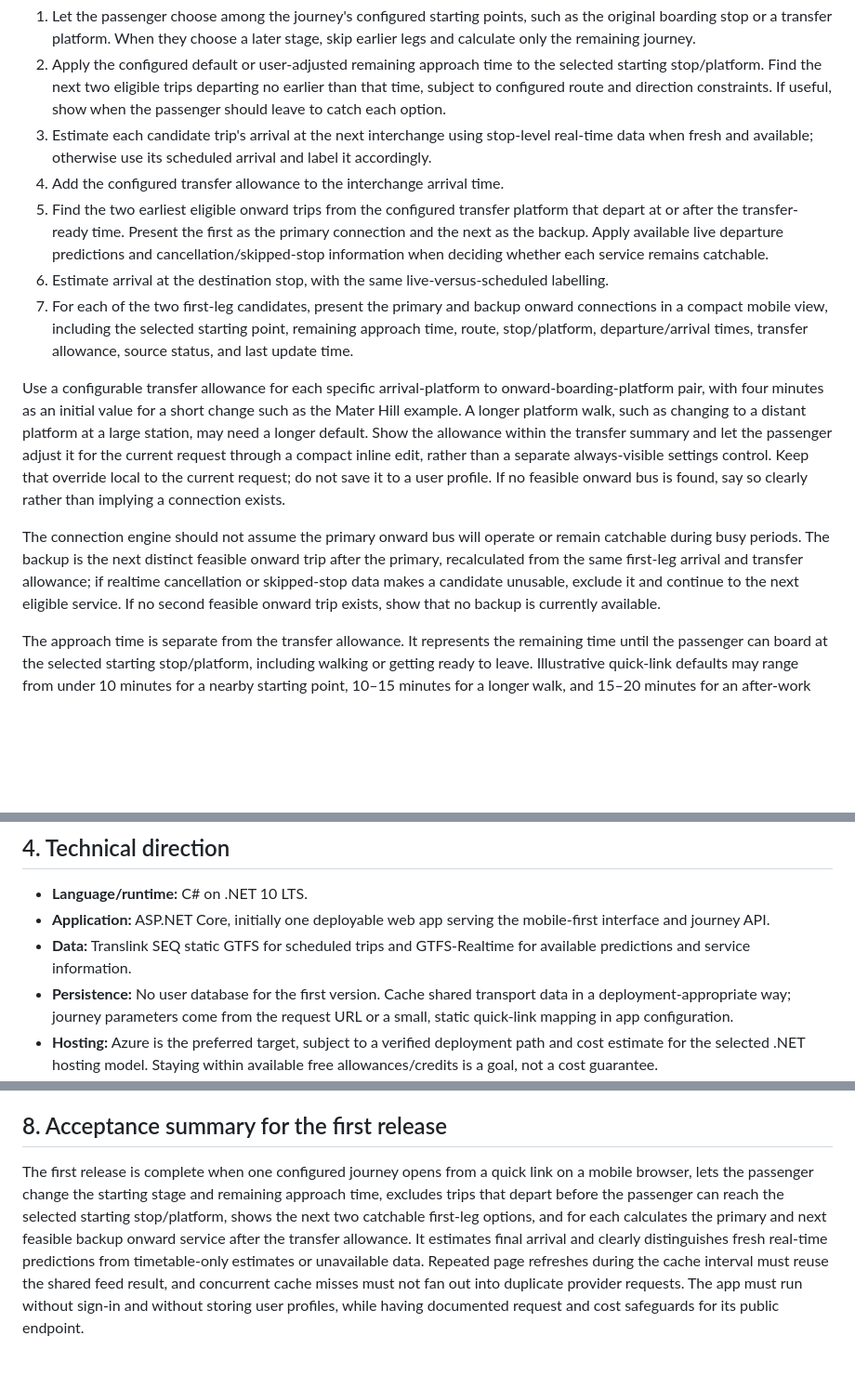
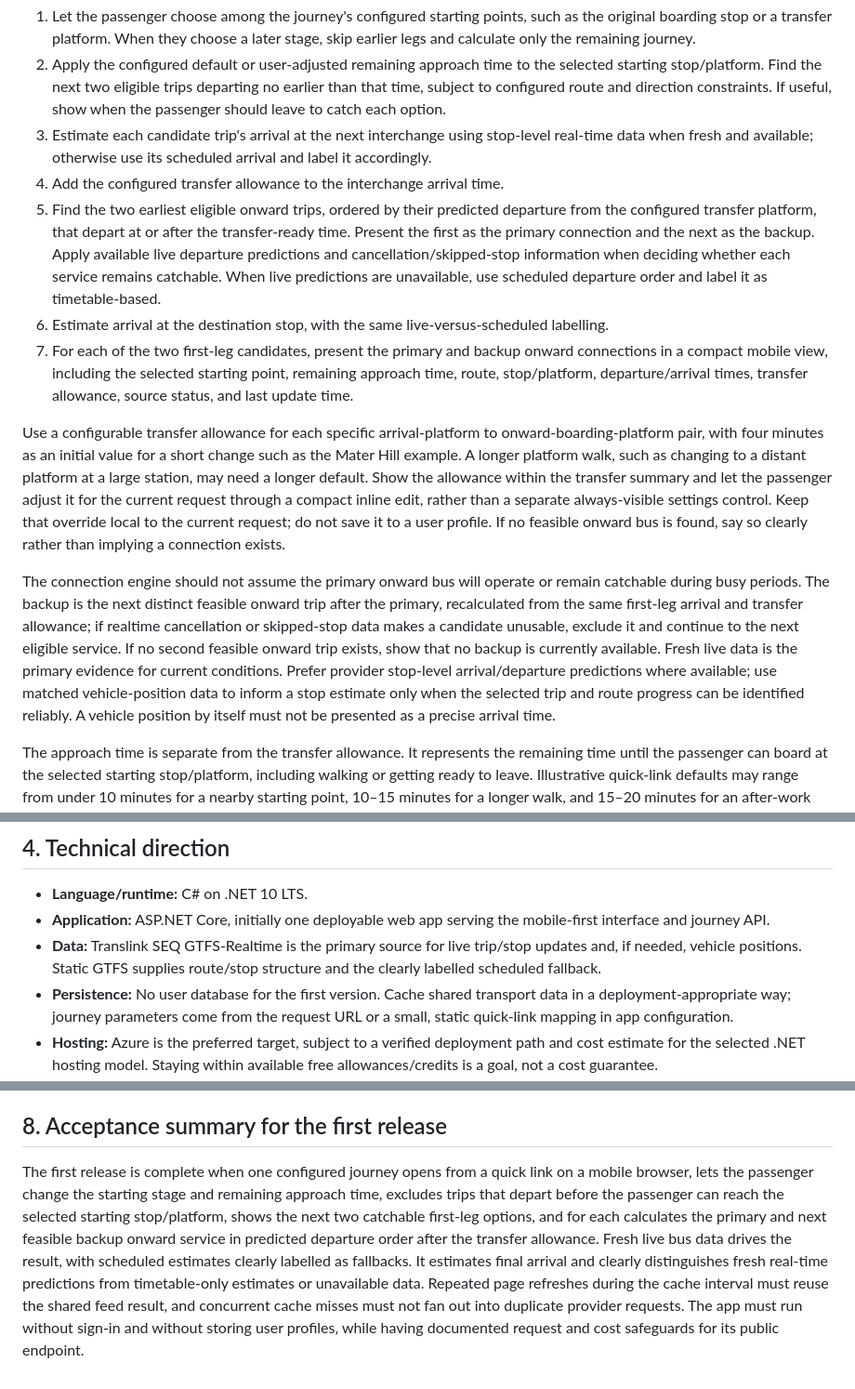
Before and after one commit to jianchengzou2016/BusPlanner, a Markdown page: PROJECT_BRIEF.md, 3 parts joined by grey strips. Shown at 93% size. Drawn GitHub-style; blank space fills up the shorter version.

Commit message:
Prioritize live bus data and departure order

```diff
--- a/PROJECT_BRIEF.md
+++ b/PROJECT_BRIEF.md
@@ -32,13 +33,13 @@ For each configured journey, the link supplies a default starting stage and rema
 2. Apply the configured default or user-adjusted remaining approach time to the selected starting stop/platform. Find the next two eligible trips departing no earlier than that time, subject to configured route and direction constraints. If useful, show when the passenger should leave to catch each option.
 3. Estimate each candidate trip's arrival at the next interchange using stop-level real-time data when fresh and available; otherwise use its scheduled arrival and label it accordingly.
 4. Add the configured transfer allowance to the interchange arrival time.
-5. Find the two earliest eligible onward trips from the configured transfer platform that depart at or after the transfer-ready time. Present the first as the primary connection and the next as the backup. Apply available live departure predictions and cancellation/skipped-stop information when deciding whether each service remains catchable.
+5. Find the two earliest eligible onward trips, ordered by their predicted departure from the configured transfer platform, that depart at or after the transfer-ready time. Present the first as the primary connection and the next as the backup. Apply available live departure predictions and cancellation/skipped-stop information when deciding whether each service remains catchable. When live predictions are unavailable, use scheduled departure order and label it as timetable-based.
 6. Estimate arrival at the destination stop, with the same live-versus-scheduled labelling.
 7. For each of the two first-leg candidates, present the primary and backup onward connections in a compact mobile view, including the selected starting point, remaining approach time, route, stop/platform, departure/arrival times, transfer allowance, source status, and last update time.
 
 Use a configurable transfer allowance for each specific arrival-platform to onward-boarding-platform pair, with four minutes as an initial value for a short change such as the Mater Hill example. A longer platform walk, such as changing to a distant platform at a large station, may need a longer default. Show the allowance within the transfer summary and let the passenger adjust it for the current request through a compact inline edit, rather than a separate always-visible settings control. Keep that override local to the current request; do not save it to a user profile. If no feasible onward bus is found, say so clearly rather than implying a connection exists.
 
-The connection engine should not assume the primary onward bus will operate or remain catchable during busy periods. The backup is the next distinct feasible onward trip after the primary, recalculated from the same first-leg arrival and transfer allowance; if realtime cancellation or skipped-stop data makes a candidate unusable, exclude it and continue to the next eligible service. If no second feasible onward trip exists, show that no backup is currently available.
+The connection engine should not assume the primary onward bus will operate or remain catchable during busy periods. The backup is the next distinct feasible onward trip after the primary, recalculated from the same first-leg arrival and transfer allowance; if realtime cancellation or skipped-stop data makes a candidate unusable, exclude it and continue to the next eligible service. If no second feasible onward trip exists, show that no backup is currently available. Fresh live data is the primary evidence for current conditions. Prefer provider stop-level arrival/departure predictions where available; use matched vehicle-position data to inform a stop estimate only when the selected trip and route progress can be identified reliably. A vehicle position by itself must not be presented as a precise arrival time.
 
 The approach time is separate from the transfer allowance. It represents the remaining time until the passenger can board at the selected starting stop/platform, including walking or getting ready to leave. Illustrative quick-link defaults may range from under 10 minutes for a nearby starting point, 10–15 minutes for a longer walk, and 15–20 minutes for an after-work journey; configure these per journey and confirm actual values later. A user can adjust a 10-minute default to 5 minutes when already partway to the stop. The user can also choose a specific later boarding platform in the journey as the current starting point; earlier journey legs are then omitted, and approach time defaults to zero at that selected platform. If the passenger is still walking between platforms or otherwise cannot board immediately, they can override that remaining approach time. Transfer allowance is applied only between legs when the engine calculates a connection; it is not added again when starting at a later platform. This is a manual, per-request override and is not saved server-side.
 
@@ -48,7 +49,7 @@ The initial release does not request or share mobile-device GPS. Browser locatio
 
 - **Language/runtime:** C# on .NET 10 LTS.
 - **Application:** ASP.NET Core, initially one deployable web app serving the mobile-first interface and journey API.
-- **Data:** Translink SEQ static GTFS for scheduled trips and GTFS-Realtime for available predictions and service information.
+- **Data:** Translink SEQ GTFS-Realtime is the primary source for live trip/stop updates and, if needed, vehicle positions. Static GTFS supplies route/stop structure and the clearly labelled scheduled fallback.
 - **Persistence:** No user database for the first version. Cache shared transport data in a deployment-appropriate way; journey parameters come from the request URL or a small, static quick-link mapping in app configuration.
 - **Hosting:** Azure is the preferred target, subject to a verified deployment path and cost estimate for the selected .NET hosting model. Staying within available free allowances/credits is a goal, not a cost guarantee.
 - **Architecture:** Keep timetable parsing, real-time feed handling, connection selection, and web presentation separate enough to reason about and replace independently. Prefer indexed timetable lookups and shared feed caching over scanning and downloading the full feed for each visitor request.
@@ -165,4 +166,4 @@ AnkoDisplay may remain available as a read-only reference for general project id
 
 ## 8. Acceptance summary for the first release
 
-The first release is complete when one configured journey opens from a quick link on a mobile browser, lets the passenger change the starting stage and remaining approach time, excludes trips that depart before the passenger can reach the selected starting stop/platform, shows the next two catchable first-leg options, and for each calculates the primary and next feasible backup onward service after the transfer allowance. It estimates final arrival and clearly distinguishes fresh real-time predictions from timetable-only estimates or unavailable data. Repeated page refreshes during the cache interval must reuse the shared feed result, and concurrent cache misses must not fan out into duplicate provider requests. The app must run without sign-in and without storing user profiles, while having documented request and cost safeguards for its public endpoint.
+The first release is complete when one configured journey opens from a quick link on a mobile browser, lets the passenger change the starting stage and remaining approach time, excludes trips that depart before the passenger can reach the selected starting stop/platform, shows the next two catchable first-leg options, and for each calculates the primary and next feasible backup onward service in predicted departure order after the transfer allowance. Fresh live bus data drives the result, with scheduled estimates clearly labelled as fallbacks. It estimates final arrival and clearly distinguishes fresh real-time predictions from timetable-only estimates or unavailable data. Repeated page refreshes during the cache interval must reuse the shared feed result, and concurrent cache misses must not fan out into duplicate provider requests. The app must run without sign-in and without storing user profiles, while having documented request and cost safeguards for its public endpoint.
```
Also changed, not shown: other parts of PROJECT_BRIEF.md (+1 -0 lines).
